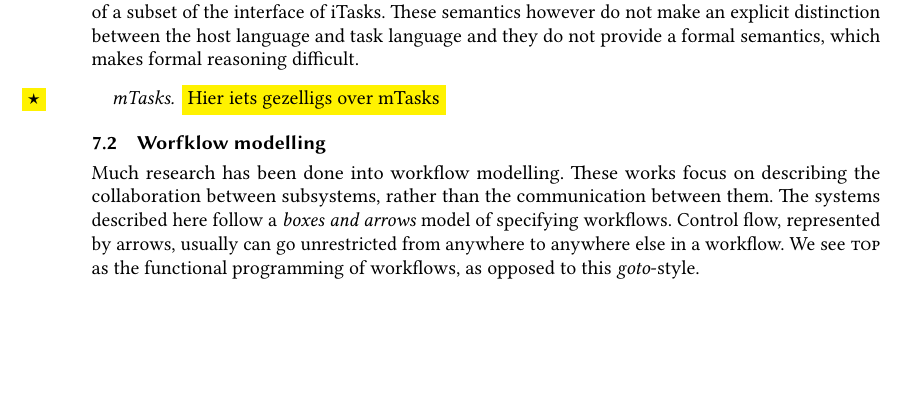
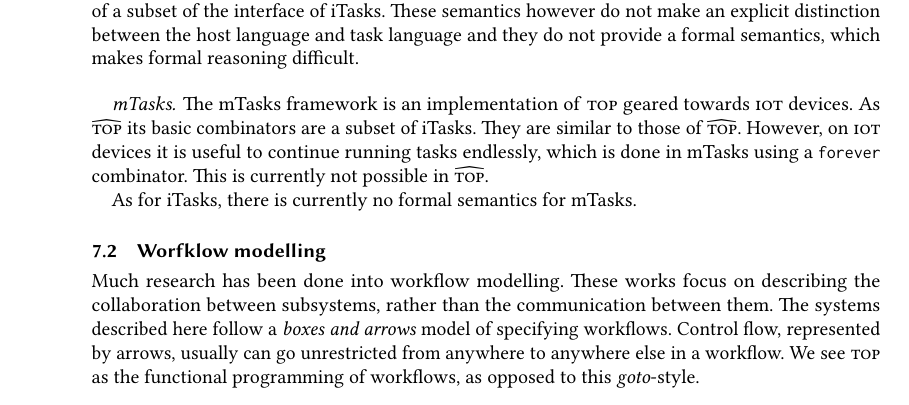
Before and after one commit to timjs/tophat, a LaTeX paper (icfp2019.tex, which reads sections/relatedwork.tex): part of page 20 of 36, cut so that both start at the same text, the shorter picture padded with empty space. Compiled offline with pdfLaTeX.

Commit message:
add something about mtasks to related work

```diff
--- a/sections/relatedwork.tex
+++ b/sections/relatedwork.tex
@@ -13,21 +13,14 @@
 
 \paragraph{iTasks}
 
-As mentioned earlier, iTasks is an implementation of \TOP. iTasks has many
-features, and its basic combinators are versatile and powerful. Simpler
-combinators are implemented by restricting the powerful ones. This is useful for
-everyday programming, where having lots of functionality at one's fingertips is
-convenient and efficient.
+As mentioned earlier, iTasks is an implementation of \TOP.
+iTasks has many features, and its basic combinators are versatile and powerful.
+Simpler combinators are implemented by restricting the powerful ones.
+This is useful for everyday programming, where having lots of functionality at one's fingertips is convenient and efficient.
 
-There have been two previous papers that describe semantics of iTasks, by
-\citet{conf/ifl/KoopmanPA08} and \citet{conf/ppdp/PlasmeijerLMAK12}.
-Both give a different semantics in the form of minimal implementations of a
-subset of the interface of iTasks. These semantics however do not make an
-explicit distinction between the host language and task language and they do not
-provide a formal semantics, which makes formal reasoning difficult.
-
-\paragraph{mTasks}
-\fixme{Hier iets gezelligs over mTasks}
+There have been two previous papers that describe semantics of iTasks, by \citet{conf/ifl/KoopmanPA08} and \citet{conf/ppdp/PlasmeijerLMAK12}.
+Both give a different semantics in the form of minimal implementations of a subset of the interface of iTasks.
+These semantics however do not make an explicit distinction between the host language and task language and they do not provide a formal semantics, which makes formal reasoning difficult.
 
 % Our work differs in three major ways.
 % First, we make an explicit distinction between the host language and the task
@@ -42,8 +35,18 @@
 % itself makes no use of it.
 % We argue that this does not impact the expressiveness of our language.
 
-% mTasks is another implementation of TOP, designed for coordination of IoT devices. \alert{cite MSc Lubbers}
-% mTasks has been used in a demonstrator for home automation. \alert{cite MSc Andrade}
+
+
+\paragraph{mTasks}
+
+The \MTASKS framework is an implementation of \TOP geared towards \IOT devices.
+As \TOPHAT its basic combinators are a subset of \ITASKS.
+They are similar to those of \TOPHAT.
+However, on \IOT devices it is useful to continue running tasks endlessly,
+which is done in \MTASKS using a \CL{forever} combinator.
+This is currently not possible in \TOPHAT.
+
+As for \ITASKS, there is currently no formal semantics for \MTASKS.
 
 
 
```
